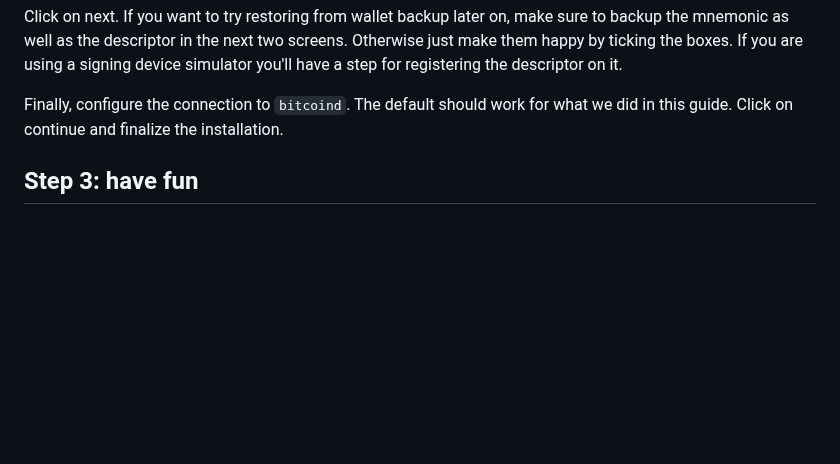
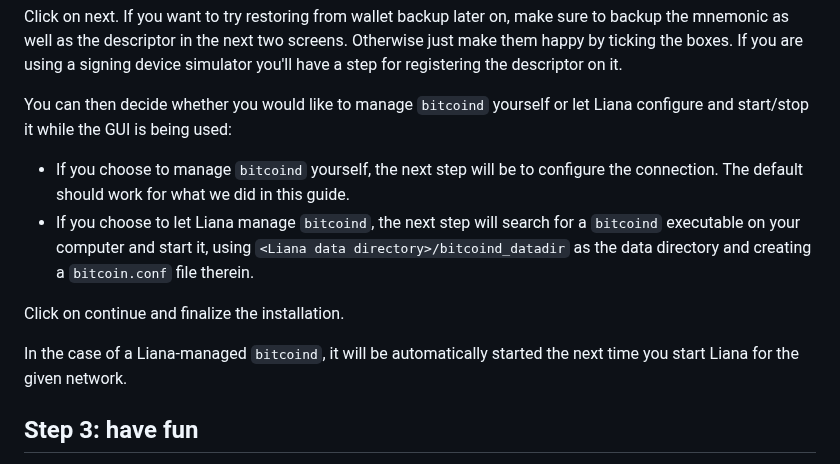
Before and after one commit to wizardsardine/liana, a Markdown page: doc/TRY.md, the part around the change. Rendered like a GitHub page; blank space fills up the shorter version.

Commit message:
doc: Add step to choose bitcoind type

```diff
--- a/doc/TRY.md
+++ b/doc/TRY.md
@@ -147,9 +147,18 @@ mnemonic as well as the descriptor in the next two screens. Otherwise just make
 ticking the boxes. If you are using a signing device simulator you'll have a step for registering
 the descriptor on it.
 
-Finally, configure the connection to `bitcoind`. The default should work for what we did in this
-guide. Click on continue and finalize the installation.
+You can then decide whether you would like to manage `bitcoind` yourself or let Liana configure
+and start/stop it while the GUI is being used:
+- If you choose to manage `bitcoind` yourself, the next step will be to configure the connection.
+The default should work for what we did in this guide.
+- If you choose to let Liana manage `bitcoind`, the next step will search for a `bitcoind`
+executable on your computer and start it, using `<Liana data directory>/bitcoind_datadir` as the
+data directory and creating a `bitcoin.conf` file therein.
 
+Click on continue and finalize the installation.
+
+In the case of a Liana-managed `bitcoind`, it will be automatically started the next time you
+start Liana for the given network.
 
 ## Step 3: have fun
 
```
